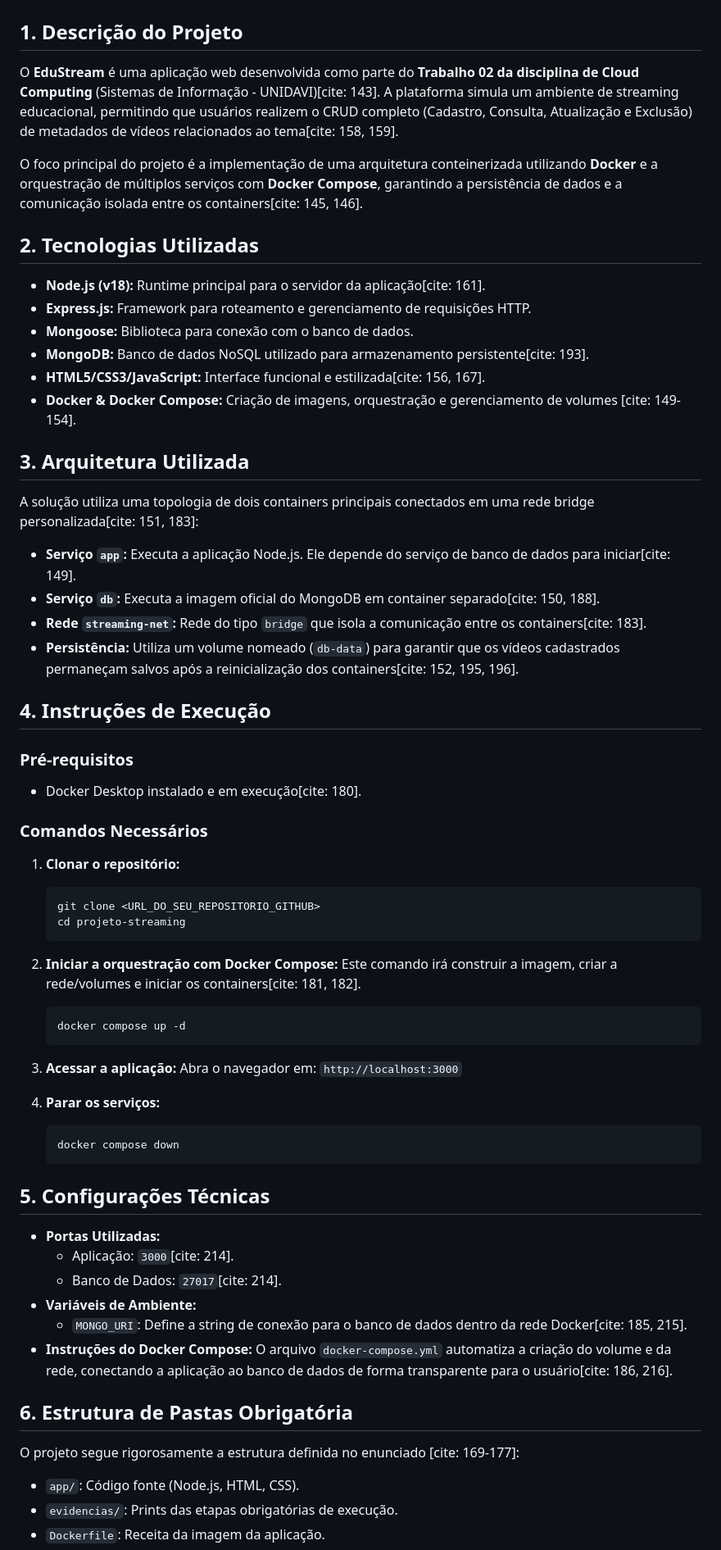
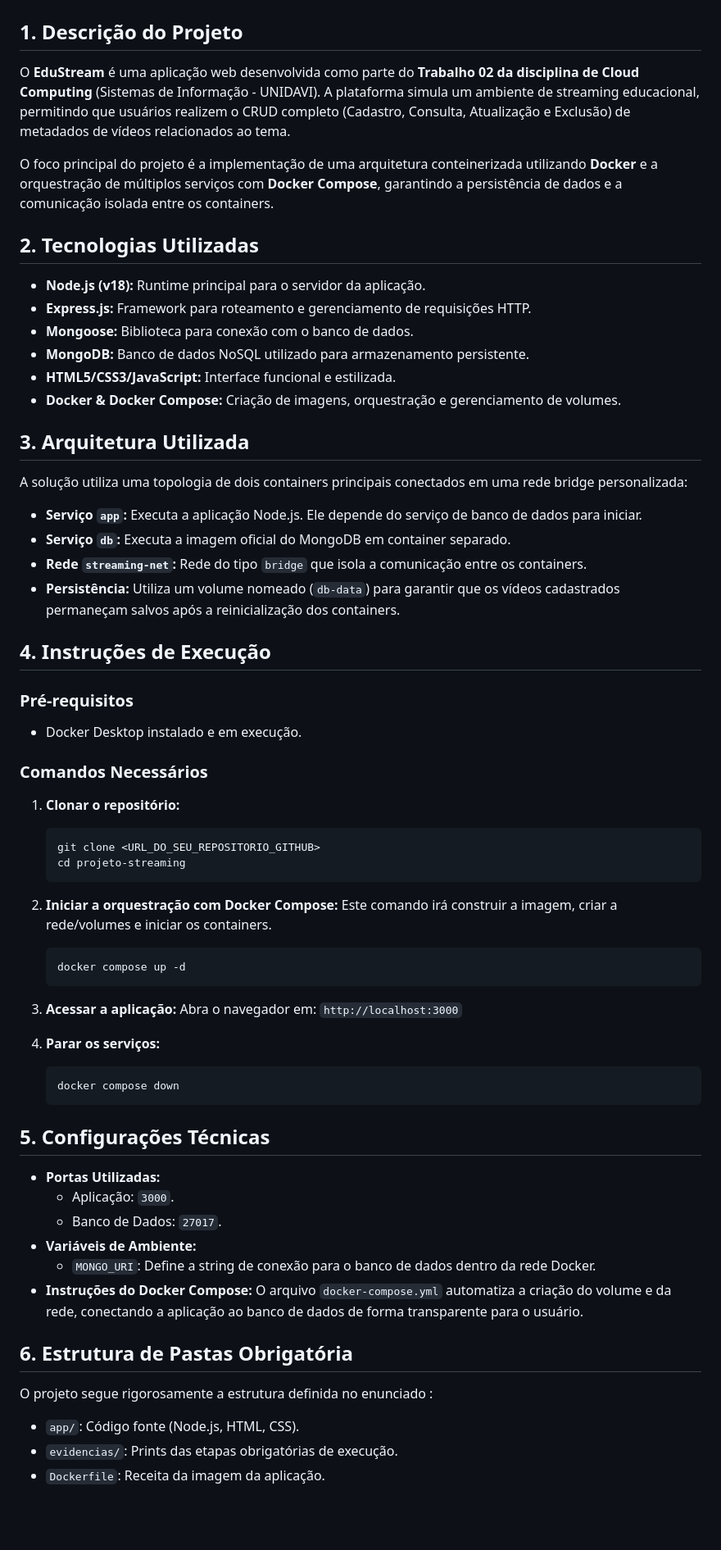
Before and after one commit to GabrielRenzi/projeto-streaming, a Markdown page: README.md, the part around one of its changes. Shown at 82% size. Rendered like a GitHub page; blank space fills up the shorter version.

````diff
--- a/README.md
+++ b/README.md
@@ -1,30 +1,30 @@
 # EduStream - Plataforma de Streaming de Vídeos Educacionais
 
 ## 1. Descrição do Projeto
-O **EduStream** é uma aplicação web desenvolvida como parte do **Trabalho 02 da disciplina de Cloud Computing** (Sistemas de Informação - UNIDAVI)[cite: 143]. A plataforma simula um ambiente de streaming educacional, permitindo que usuários realizem o CRUD completo (Cadastro, Consulta, Atualização e Exclusão) de metadados de vídeos relacionados ao tema[cite: 158, 159].
+O **EduStream** é uma aplicação web desenvolvida como parte do **Trabalho 02 da disciplina de Cloud Computing** (Sistemas de Informação - UNIDAVI). A plataforma simula um ambiente de streaming educacional, permitindo que usuários realizem o CRUD completo (Cadastro, Consulta, Atualização e Exclusão) de metadados de vídeos relacionados ao tema.
 
-O foco principal do projeto é a implementação de uma arquitetura conteinerizada utilizando **Docker** e a orquestração de múltiplos serviços com **Docker Compose**, garantindo a persistência de dados e a comunicação isolada entre os containers[cite: 145, 146].
+O foco principal do projeto é a implementação de uma arquitetura conteinerizada utilizando **Docker** e a orquestração de múltiplos serviços com **Docker Compose**, garantindo a persistência de dados e a comunicação isolada entre os containers.
 
 ## 2. Tecnologias Utilizadas
-* **Node.js (v18):** Runtime principal para o servidor da aplicação[cite: 161].
+* **Node.js (v18):** Runtime principal para o servidor da aplicação.
 * **Express.js:** Framework para roteamento e gerenciamento de requisições HTTP.
 * **Mongoose:** Biblioteca para conexão com o banco de dados.
-* **MongoDB:** Banco de dados NoSQL utilizado para armazenamento persistente[cite: 193].
-* **HTML5/CSS3/JavaScript:** Interface funcional e estilizada[cite: 156, 167].
-* **Docker & Docker Compose:** Criação de imagens, orquestração e gerenciamento de volumes [cite: 149-154].
+* **MongoDB:** Banco de dados NoSQL utilizado para armazenamento persistente.
+* **HTML5/CSS3/JavaScript:** Interface funcional e estilizada.
+* **Docker & Docker Compose:** Criação de imagens, orquestração e gerenciamento de volumes.
 
 ## 3. Arquitetura Utilizada
-A solução utiliza uma topologia de dois containers principais conectados em uma rede bridge personalizada[cite: 151, 183]:
+A solução utiliza uma topologia de dois containers principais conectados em uma rede bridge personalizada:
 
-* **Serviço `app`:** Executa a aplicação Node.js. Ele depende do serviço de banco de dados para iniciar[cite: 149].
-* **Serviço `db`:** Executa a imagem oficial do MongoDB em container separado[cite: 150, 188].
-* **Rede `streaming-net`:** Rede do tipo `bridge` que isola a comunicação entre os containers[cite: 183].
-* **Persistência:** Utiliza um volume nomeado (`db-data`) para garantir que os vídeos cadastrados permaneçam salvos após a reinicialização dos containers[cite: 152, 195, 196].
+* **Serviço `app`:** Executa a aplicação Node.js. Ele depende do serviço de banco de dados para iniciar.
+* **Serviço `db`:** Executa a imagem oficial do MongoDB em container separado.
+* **Rede `streaming-net`:** Rede do tipo `bridge` que isola a comunicação entre os containers.
+* **Persistência:** Utiliza um volume nomeado (`db-data`) para garantir que os vídeos cadastrados permaneçam salvos após a reinicialização dos containers.
 
 ## 4. Instruções de Execução
 
 ### Pré-requisitos
-* Docker Desktop instalado e em execução[cite: 180].
+* Docker Desktop instalado e em execução.
 
 ### Comandos Necessários
 1.  **Clonar o repositório:**
@@ -34,7 +34,7 @@ A solução utiliza uma topologia de dois containers principais conectados em um
     ```
 
 2.  **Iniciar a orquestração com Docker Compose:**
-    Este comando irá construir a imagem, criar a rede/volumes e iniciar os containers[cite: 181, 182].
+    Este comando irá construir a imagem, criar a rede/volumes e iniciar os containers.
     ```bash
     docker compose up -d
     ```
@@ -49,14 +49,14 @@ A solução utiliza uma topologia de dois containers principais conectados em um
 
 ## 5. Configurações Técnicas
 * **Portas Utilizadas:**
-    * Aplicação: `3000`[cite: 214].
-    * Banco de Dados: `27017`[cite: 214].
+    * Aplicação: `3000`.
+    * Banco de Dados: `27017`.
 * **Variáveis de Ambiente:**
-    * `MONGO_URI`: Define a string de conexão para o banco de dados dentro da rede Docker[cite: 185, 215].
-* **Instruções do Docker Compose:** O arquivo `docker-compose.yml` automatiza a criação do volume e da rede, conectando a aplicação ao banco de dados de forma transparente para o usuário[cite: 186, 216].
+    * `MONGO_URI`: Define a string de conexão para o banco de dados dentro da rede Docker.
+* **Instruções do Docker Compose:** O arquivo `docker-compose.yml` automatiza a criação do volume e da rede, conectando a aplicação ao banco de dados de forma transparente para o usuário.
 
 ## 6. Estrutura de Pastas Obrigatória
-O projeto segue rigorosamente a estrutura definida no enunciado [cite: 169-177]:
+O projeto segue rigorosamente a estrutura definida no enunciado :
 * `app/`: Código fonte (Node.js, HTML, CSS).
 * `evidencias/`: Prints das etapas obrigatórias de execução.
 * `Dockerfile`: Receita da imagem da aplicação.
````
Also changed, not shown: other parts of README.md (+2 -2 lines).
